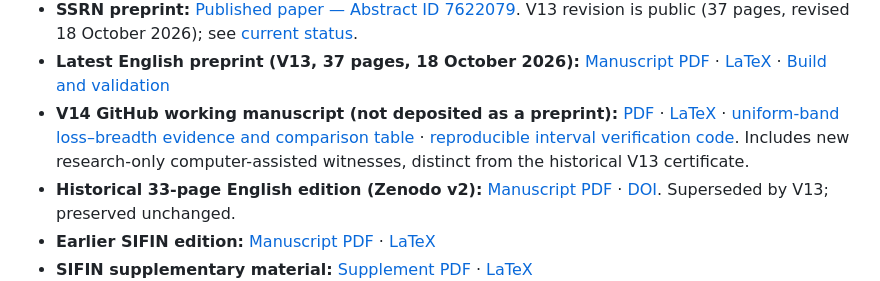
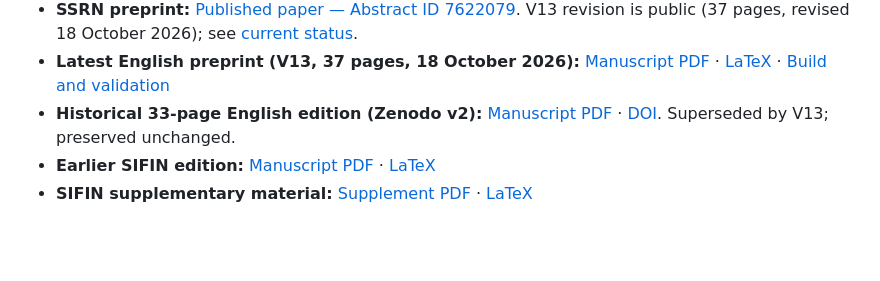
Before and after one commit to Siyuan-chat/market-crash-reachability, a Markdown page: README.md, the part around the change. Rendered like a GitHub page; blank space fills up the shorter version.

Commit message:
Preserve hash-locked root README and keep new V14 navigation within mutable edition documentation

```diff
--- a/README.md
+++ b/README.md
@@ -27,7 +27,6 @@ path; analytical theorems rely on the proofs in the manuscript.
 - **Archived code and reproducibility package:** [Zenodo software record](https://zenodo.org/records/23428183) · [DOI: 10.5281/zenodo.23428183](https://doi.org/10.5281/zenodo.23428183), version `1.0.0rc1+git.d6e2606`, fixed at [commit d6e2606](https://github.com/Siyuan-chat/market-crash-reachability/tree/d6e2606590f955a6287c6945488a080e5acab004). Includes the source ZIP, provenance and SHA-256 checksum; later README DOI updates are outside this immutable snapshot.
 - **SSRN preprint:** [Published paper — Abstract ID 7622079](https://papers.ssrn.com/sol3/papers.cfm?abstract_id=7622079). V13 revision is public (37 pages, revised 18 October 2026); see [current status](docs/STATUS.md).
 - **Latest English preprint (V13, 37 pages, 18 October 2026):** [Manuscript PDF](submission/v13-review-response/manuscript.pdf) · [LaTeX](submission/v13-review-response/main.tex) · [Build and validation](submission/v13-review-response/README.md)
-- **V14 GitHub working manuscript (not deposited as a preprint):** [PDF](submission/v14-turnover-dissipation/manuscript.pdf) · [LaTeX](submission/v14-turnover-dissipation/main.tex) · [uniform-band loss–breadth evidence and comparison table](docs/V14_LOSS_BREADTH_CERTIFICATES.md) · [reproducible interval verification code](verification/loss_breadth/README.md). Includes new research-only computer-assisted witnesses, distinct from the historical V13 certificate.
 - **Historical 33-page English edition (Zenodo v2):** [Manuscript PDF](submission/siam-language-revision/manuscript.pdf) · [DOI](https://doi.org/10.5281/zenodo.23438609). Superseded by V13; preserved unchanged.
 - **Earlier SIFIN edition:** [Manuscript PDF](submission/siam/manuscript.pdf) · [LaTeX](submission/siam/main.tex)
 - **SIFIN supplementary material:** [Supplement PDF](submission/siam/supplementary.pdf) · [LaTeX](submission/siam/supplementary.tex)
```
